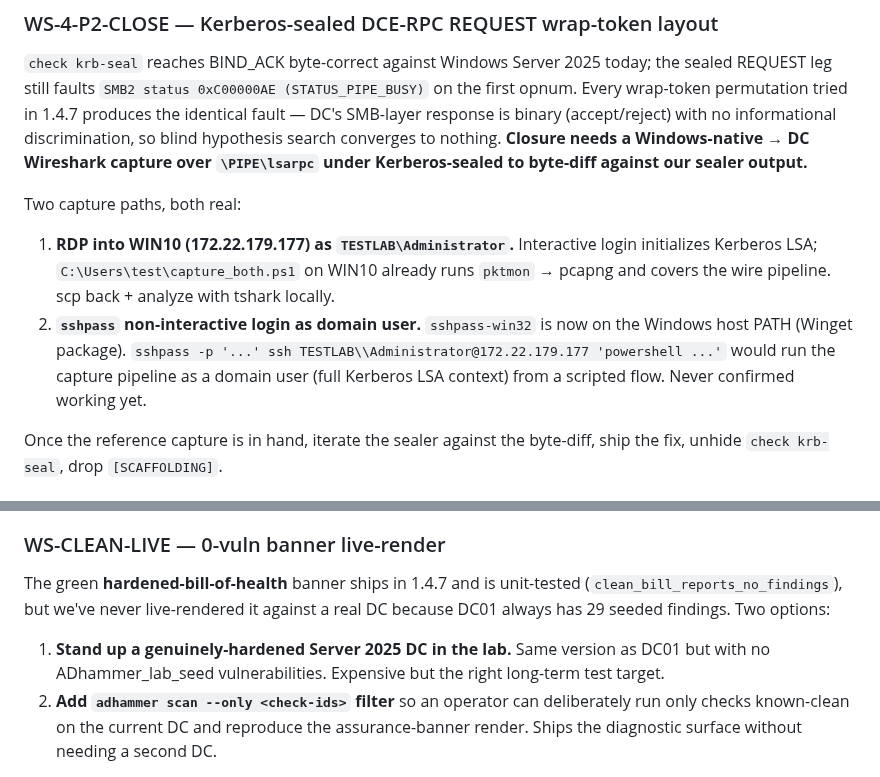
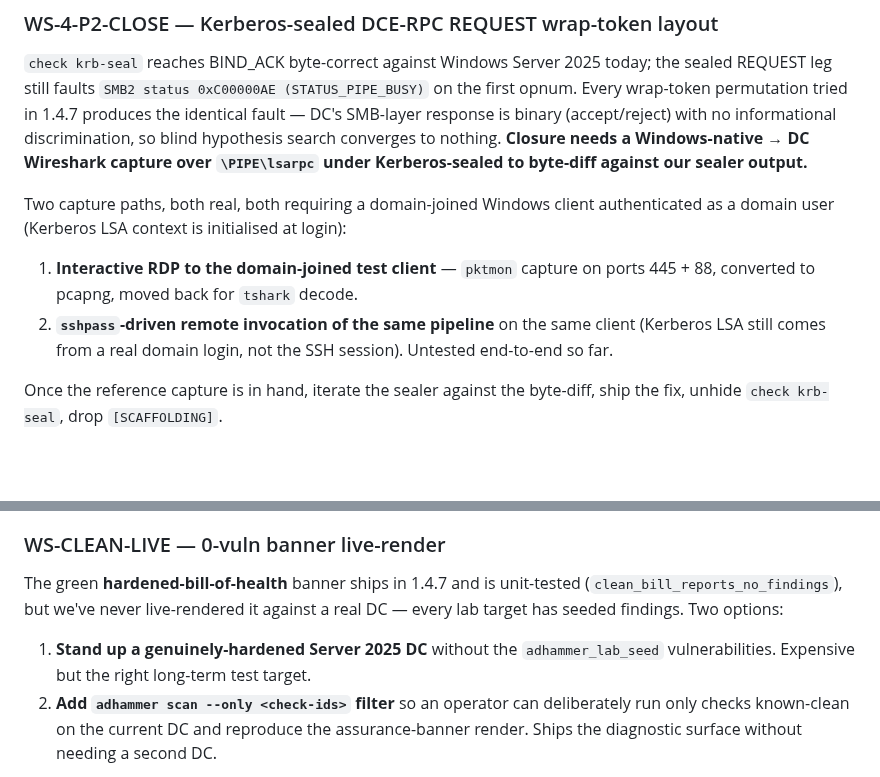
Before and after one commit to icedracon/adhammer, a Markdown page: docs/PLAN_1.4.8.md, 2 parts joined by grey strips. GitHub-like rendering; blank space fills up the shorter version.

Commit message:
docs(PLAN): redact lab-internal identifiers
Prior push carried lab-specific hostnames, IPs, domain names, and file
paths from the internal test environment (WS-4-P2 capture path + WS-CLEAN
-LIVE seed reference). Replaced with generic language that describes the
requirement (domain-joined Windows client authenticated as a domain user)
without leaking the specific network the maintainer's lab runs on.

Historical DC01 mentions in CHANGELOG.md are left in place — those were
published in prior releases and rewriting shipped history is worse than
the marginal disclosure benefit at this point.

```diff
--- a/docs/PLAN_1.4.8.md
+++ b/docs/PLAN_1.4.8.md
@@ -18,17 +18,14 @@ search converges to nothing. **Closure needs a Windows-native → DC Wireshark
 capture over `\PIPE\lsarpc` under Kerberos-sealed to byte-diff against our
 sealer output.**
 
-Two capture paths, both real:
+Two capture paths, both real, both requiring a domain-joined Windows client
+authenticated as a domain user (Kerberos LSA context is initialised at login):
 
-1. **RDP into WIN10 (172.22.179.177) as `TESTLAB\Administrator`.** Interactive
-   login initializes Kerberos LSA; `C:\Users\test\capture_both.ps1` on WIN10
-   already runs `pktmon` → pcapng and covers the wire pipeline. scp back +
-   analyze with tshark locally.
-2. **`sshpass` non-interactive login as domain user.** `sshpass-win32` is now
-   on the Windows host PATH (Winget package). `sshpass -p '...' ssh
-   TESTLAB\\Administrator@172.22.179.177 'powershell ...'` would run the
-   capture pipeline as a domain user (full Kerberos LSA context) from a
-   scripted flow. Never confirmed working yet.
+1. **Interactive RDP to the domain-joined test client** — `pktmon` capture on
+   ports 445 + 88, converted to pcapng, moved back for `tshark` decode.
+2. **`sshpass`-driven remote invocation of the same pipeline** on the same
+   client (Kerberos LSA still comes from a real domain login, not the SSH
+   session). Untested end-to-end so far.
 
 Once the reference capture is in hand, iterate the sealer against the
 byte-diff, ship the fix, unhide `check krb-seal`, drop `[SCAFFOLDING]`.
@@ -73,11 +70,11 @@ Path 1 gives users a clean install today; path 2 doesn't scale. Both viable.
 
 The green **hardened-bill-of-health** banner ships in 1.4.7 and is
 unit-tested (`clean_bill_reports_no_findings`), but we've never live-rendered
-it against a real DC because DC01 always has 29 seeded findings. Two options:
+it against a real DC — every lab target has seeded findings. Two options:
 
-1. **Stand up a genuinely-hardened Server 2025 DC in the lab.** Same version
-   as DC01 but with no ADhammer_lab_seed vulnerabilities. Expensive but the
-   right long-term test target.
+1. **Stand up a genuinely-hardened Server 2025 DC** without the
+   `adhammer_lab_seed` vulnerabilities. Expensive but the right long-term
+   test target.
 2. **Add `adhammer scan --only <check-ids>` filter** so an operator can
    deliberately run only checks known-clean on the current DC and reproduce
    the assurance-banner render. Ships the diagnostic surface without needing
```
